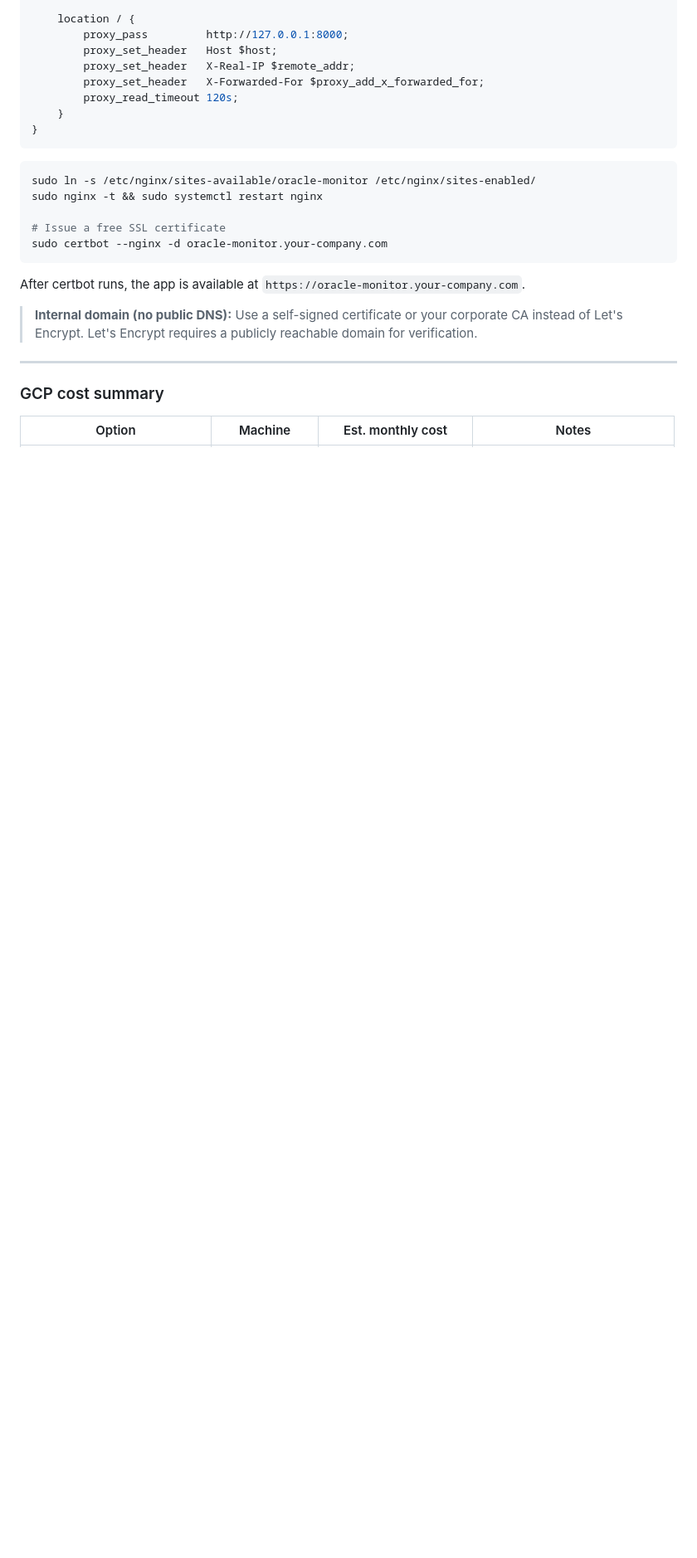
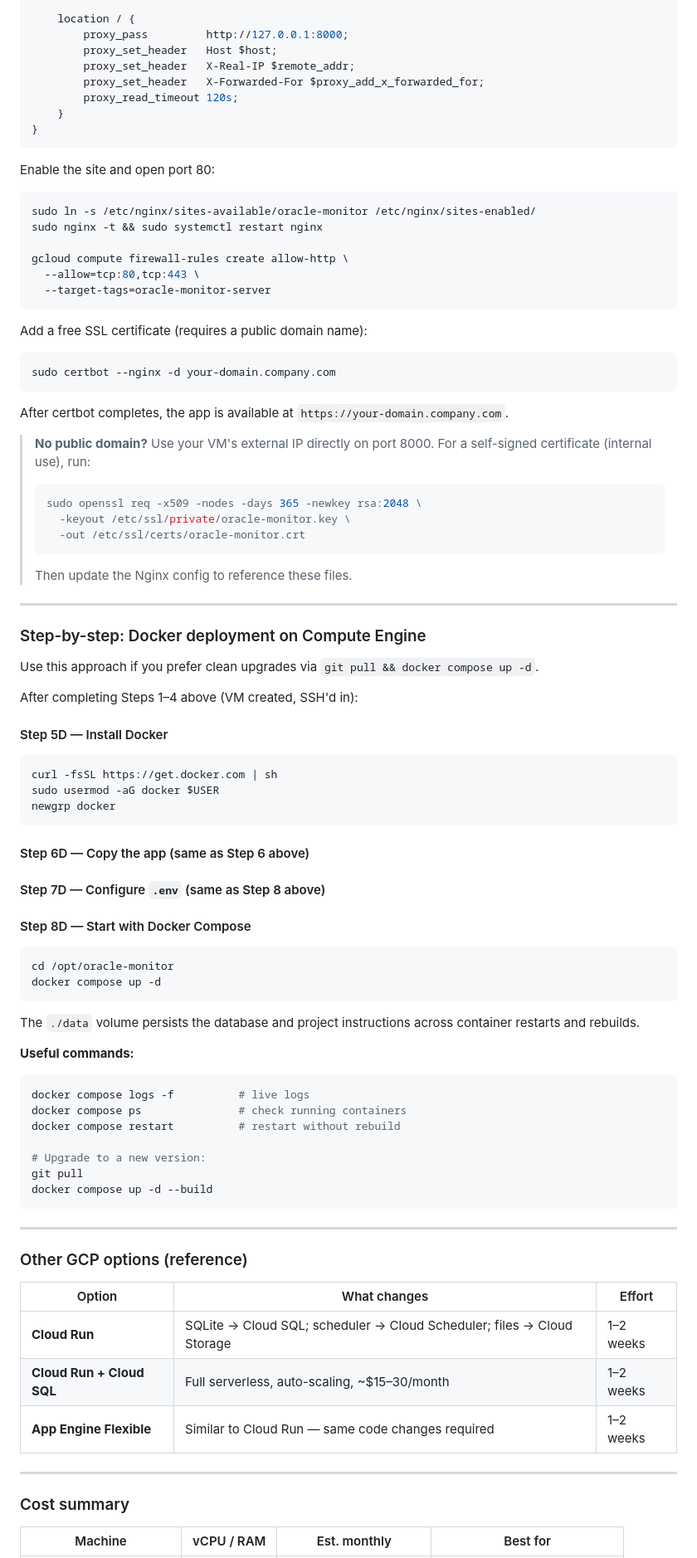
Before and after one commit to jizhaogit/Oracle-Update-Monitor, a Markdown page: README.md, the part around one of its changes. Shown at 83% size. Rendered like a GitHub page; blank space fills up the shorter version.

````diff
--- a/README.md
+++ b/README.md
@@ -626,21 +685,87 @@ server {
 }
 ```
 
+Enable the site and open port 80:
+
 ```bash
 sudo ln -s /etc/nginx/sites-available/oracle-monitor /etc/nginx/sites-enabled/
 sudo nginx -t && sudo systemctl restart nginx
 
-# Issue a free SSL certificate
-sudo certbot --nginx -d oracle-monitor.your-company.com
+gcloud compute firewall-rules create allow-http \
+  --allow=tcp:80,tcp:443 \
+  --target-tags=oracle-monitor-server
 ```
 
-After certbot runs, the app is available at `https://oracle-monitor.your-company.com`.
+Add a free SSL certificate (requires a public domain name):
 
-> **Internal domain (no public DNS):** Use a self-signed certificate or your corporate CA instead of Let's Encrypt. Let's Encrypt requires a publicly reachable domain for verification.
+```bash
+sudo certbot --nginx -d your-domain.company.com
+```
+
+After certbot completes, the app is available at `https://your-domain.company.com`.
+
+> **No public domain?** Use your VM's external IP directly on port 8000. For a self-signed certificate (internal use), run:
+> ```bash
+> sudo openssl req -x509 -nodes -days 365 -newkey rsa:2048 \
+>   -keyout /etc/ssl/private/oracle-monitor.key \
+>   -out /etc/ssl/certs/oracle-monitor.crt
+> ```
+> Then update the Nginx config to reference these files.
 
 ---
 
-### GCP cost summary
+### Step-by-step: Docker deployment on Compute Engine
 
-| Option | Machine | Est. monthly cost | Notes |
+Use this approach if you prefer clean upgrades via `git pull && docker compose up -d`.
+
+After completing Steps 1–4 above (VM created, SSH'd in):
+
+#### Step 5D — Install Docker
+
+```bash
+curl -fsSL https://get.docker.com | sh
+sudo usermod -aG docker $USER
+newgrp docker
+```
+
+#### Step 6D — Copy the app (same as Step 6 above)
+
+#### Step 7D — Configure `.env` (same as Step 8 above)
+
+#### Step 8D — Start with Docker Compose
+
+```bash
+cd /opt/oracle-monitor
+docker compose up -d
+```
+
+The `./data` volume persists the database and project instructions across container restarts and rebuilds.
+
+**Useful commands:**
+
+```bash
+docker compose logs -f          # live logs
+docker compose ps               # check running containers
+docker compose restart          # restart without rebuild
+
+# Upgrade to a new version:
+git pull
+docker compose up -d --build
+```
+
+---
+
+### Other GCP options (reference)
+
+| Option | What changes | Effort |
+|---|---|---|
+| **Cloud Run** | SQLite → Cloud SQL; scheduler → Cloud Scheduler; files → Cloud Storage | 1–2 weeks |
+| **Cloud Run + Cloud SQL** | Full serverless, auto-scaling, ~$15–30/month | 1–2 weeks |
+| **App Engine Flexible** | Similar to Cloud Run — same code changes required | 1–2 weeks |
+
+---
+
+### Cost summary
+
+| Machine | vCPU / RAM | Est. monthly | Best for |
 |---|---|---|---|
````
Also changed, not shown: other parts of README.md (+165 -99 lines).
